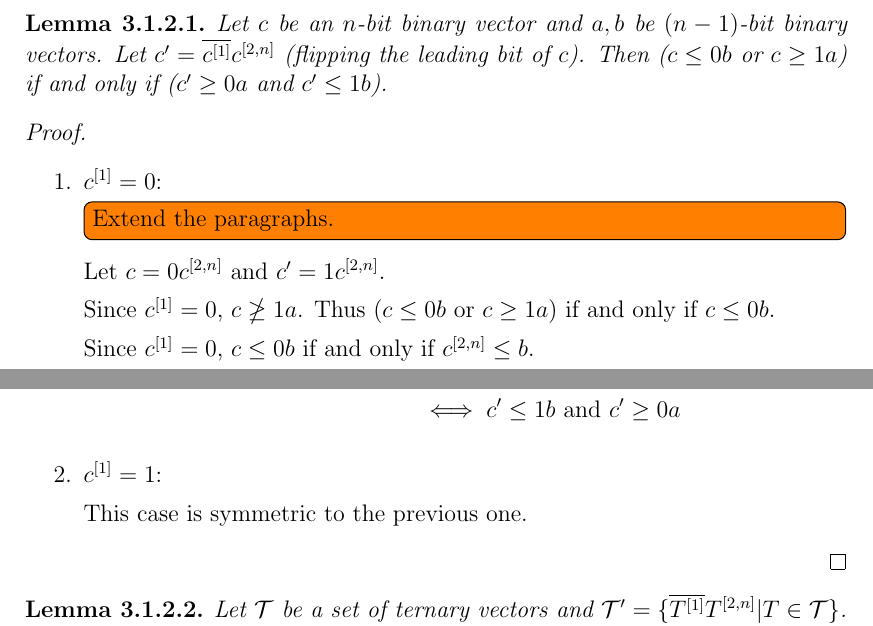
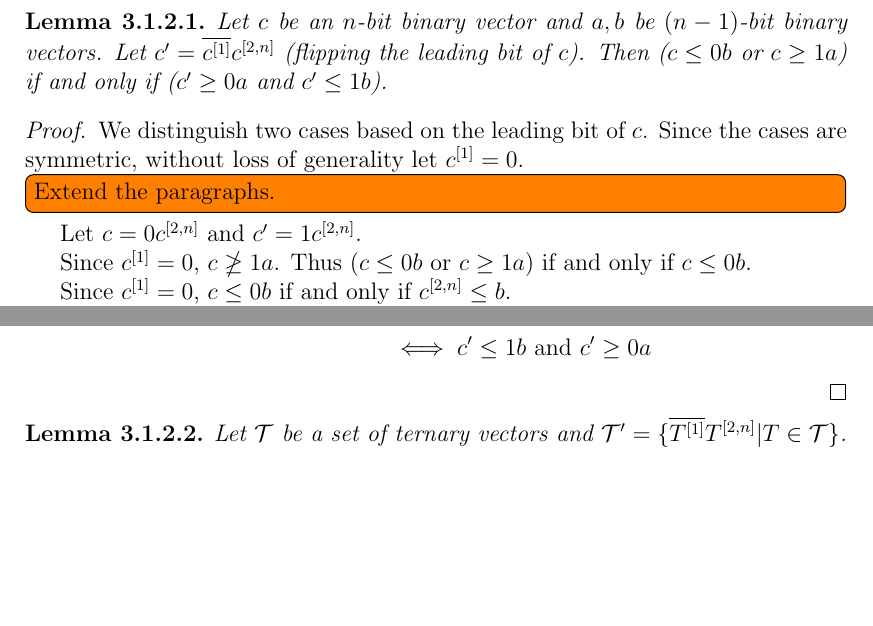
Before and after one commit to filipbartek/ibf, a LaTeX thesis (thesis.tex, which reads thesis/2interval.tex): two parts of pages 20 and 21 of 37, joined at a grey line, cut so that both start at the same text, the shorter picture padded with empty space. Compiled offline with pdfLaTeX.

Commit message:
2interval: Simplify a proof of a lemma

```diff
--- a/thesis/2interval.tex
+++ b/thesis/2interval.tex
@@ -332,9 +332,11 @@ if and only if
 \end{lemma}
 
 \begin{proof}
-\hfill % Break line to align the enumerate items
-\begin{enumerate}
-\item $\bit{c}{1} = 0$:
+We distinguish two cases
+based on the leading bit of $c$.
+Since the cases are symmetric,
+without loss of generality let $\bit{c}{1} = 0$.
+
 \todo[inline]{Extend the paragraphs.}
 
 Let $c = 0 \bits{c}{2}{n}$ and $c' = 1 \bits{c}{2}{n}$.
@@ -366,12 +368,6 @@ c \leq 0 b \text{ or }c \geq 1 a
 &\iff c' \leq 1 b \\
 &\iff c' \leq 1 b \text{ and } c' \geq 0 a
 \end{align*}
-
-\item $\bit{c}{1} = 1$:
-
-This case is symmetric to the previous one.
-
-\end{enumerate}
 \end{proof}
 
 \begin{lemma}
```
